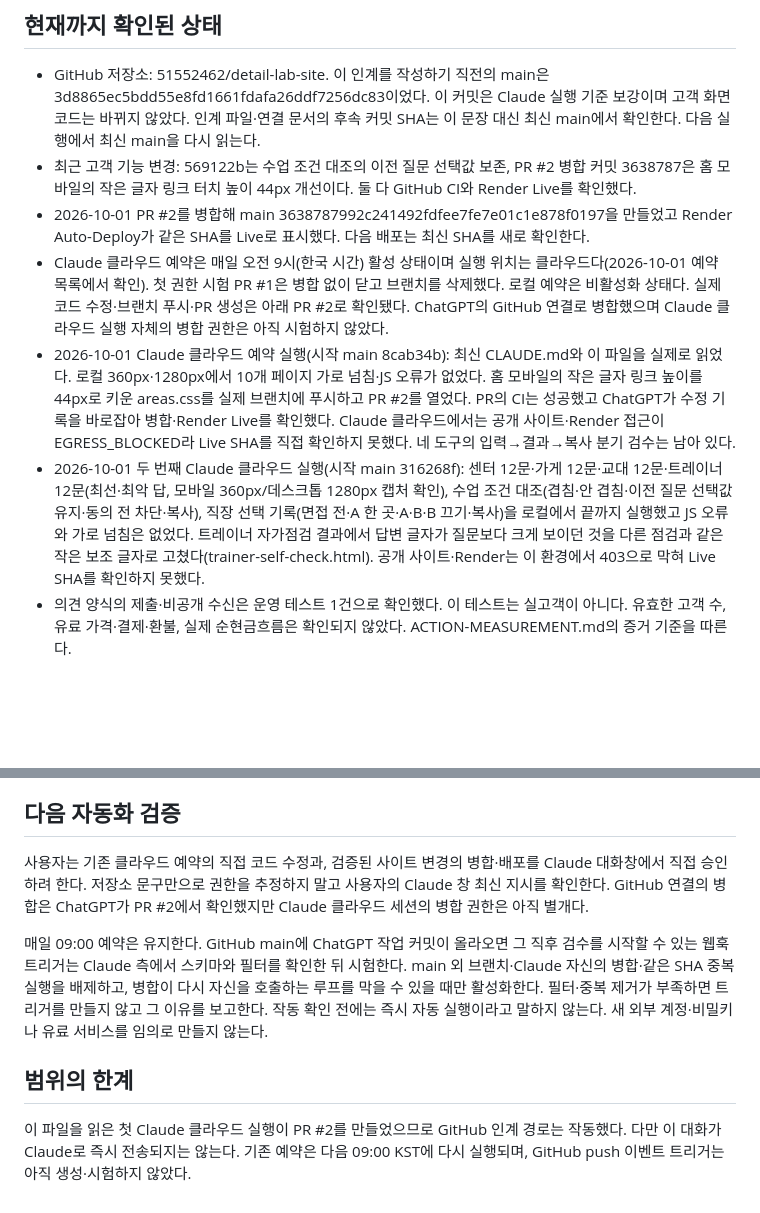
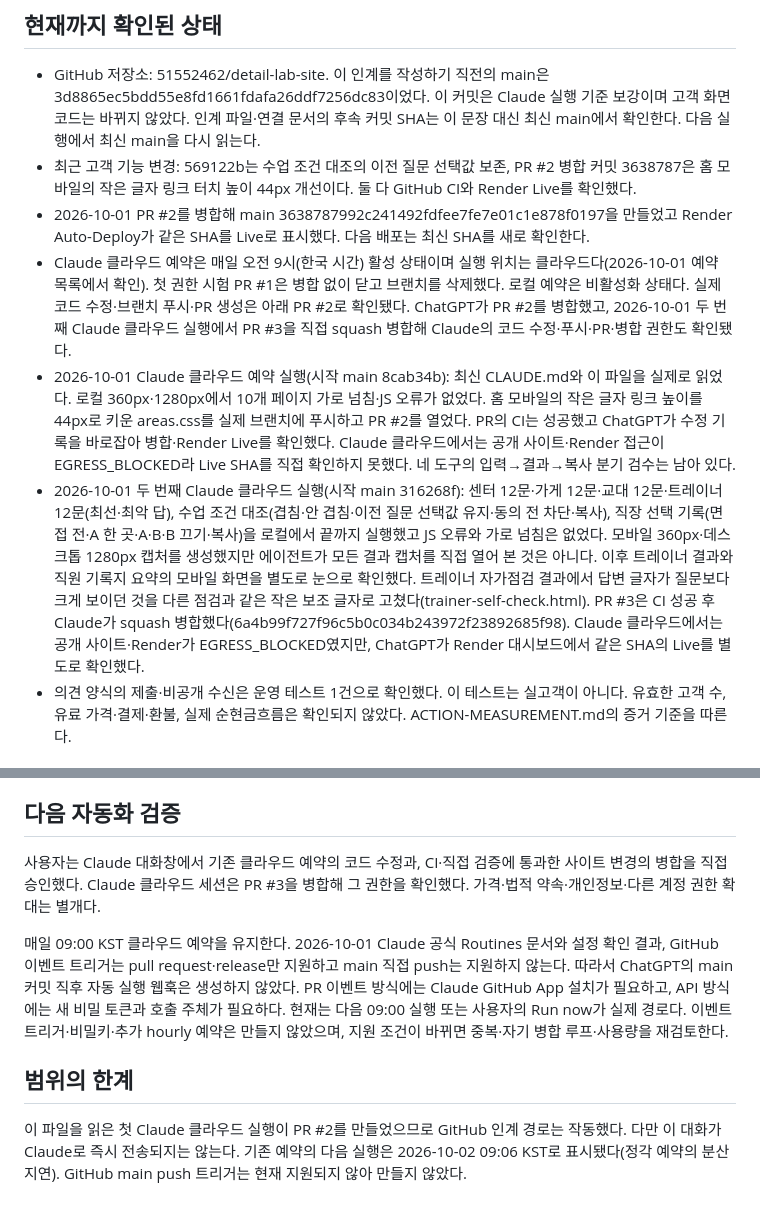
Before and after one commit to 51552462/detail-lab-site, a Markdown page: CLAUDE-HANDOFF.md, 2 parts joined by grey strips. GitHub-like rendering; blank space fills up the shorter version.

Commit message:
Correct Claude PR 3 merge, visual QA limits, and push-trigger support

```diff
--- a/CLAUDE-HANDOFF.md
+++ b/CLAUDE-HANDOFF.md
@@ -15,9 +15,9 @@
 - GitHub 저장소: 51552462/detail-lab-site. 이 인계를 작성하기 직전의 main은 3d8865ec5bdd55e8fd1661fdafa26ddf7256dc83이었다. 이 커밋은 Claude 실행 기준 보강이며 고객 화면 코드는 바뀌지 않았다. 인계 파일·연결 문서의 후속 커밋 SHA는 이 문장 대신 최신 main에서 확인한다. 다음 실행에서 최신 main을 다시 읽는다.
 - 최근 고객 기능 변경: 569122b는 수업 조건 대조의 이전 질문 선택값 보존, PR #2 병합 커밋 3638787은 홈 모바일의 작은 글자 링크 터치 높이 44px 개선이다. 둘 다 GitHub CI와 Render Live를 확인했다.
 - 2026-10-01 PR #2를 병합해 main 3638787992c241492fdfee7fe7e01c1e878f0197을 만들었고 Render Auto-Deploy가 같은 SHA를 Live로 표시했다. 다음 배포는 최신 SHA를 새로 확인한다.
-- Claude 클라우드 예약은 매일 오전 9시(한국 시간) 활성 상태이며 실행 위치는 클라우드다(2026-10-01 예약 목록에서 확인). 첫 권한 시험 PR #1은 병합 없이 닫고 브랜치를 삭제했다. 로컬 예약은 비활성화 상태다. 실제 코드 수정·브랜치 푸시·PR 생성은 아래 PR #2로 확인됐다. ChatGPT의 GitHub 연결로 병합했으며 Claude 클라우드 실행 자체의 병합 권한은 아직 시험하지 않았다.
+- Claude 클라우드 예약은 매일 오전 9시(한국 시간) 활성 상태이며 실행 위치는 클라우드다(2026-10-01 예약 목록에서 확인). 첫 권한 시험 PR #1은 병합 없이 닫고 브랜치를 삭제했다. 로컬 예약은 비활성화 상태다. 실제 코드 수정·브랜치 푸시·PR 생성은 아래 PR #2로 확인됐다. ChatGPT가 PR #2를 병합했고, 2026-10-01 두 번째 Claude 클라우드 실행에서 PR #3을 직접 squash 병합해 Claude의 코드 수정·푸시·PR·병합 권한도 확인됐다.
 - 2026-10-01 Claude 클라우드 예약 실행(시작 main 8cab34b): 최신 CLAUDE.md와 이 파일을 실제로 읽었다. 로컬 360px·1280px에서 10개 페이지 가로 넘침·JS 오류가 없었다. 홈 모바일의 작은 글자 링크 높이를 44px로 키운 areas.css를 실제 브랜치에 푸시하고 PR #2를 열었다. PR의 CI는 성공했고 ChatGPT가 수정 기록을 바로잡아 병합·Render Live를 확인했다. Claude 클라우드에서는 공개 사이트·Render 접근이 EGRESS_BLOCKED라 Live SHA를 직접 확인하지 못했다. 네 도구의 입력→결과→복사 분기 검수는 남아 있다.
-- 2026-10-01 두 번째 Claude 클라우드 실행(시작 main 316268f): 센터 12문·가게 12문·교대 12문·트레이너 12문(최선·최악 답, 모바일 360px/데스크톱 1280px 캡처 확인), 수업 조건 대조(겹침·안 겹침·이전 질문 선택값 유지·동의 전 차단·복사), 직장 선택 기록(면접 전·A 한 곳·A·B·B 끄기·복사)을 로컬에서 끝까지 실행했고 JS 오류와 가로 넘침은 없었다. 트레이너 자가점검 결과에서 답변 글자가 질문보다 크게 보이던 것을 다른 점검과 같은 작은 보조 글자로 고쳤다(trainer-self-check.html). 공개 사이트·Render는 이 환경에서 403으로 막혀 Live SHA를 확인하지 못했다.
+- 2026-10-01 두 번째 Claude 클라우드 실행(시작 main 316268f): 센터 12문·가게 12문·교대 12문·트레이너 12문(최선·최악 답), 수업 조건 대조(겹침·안 겹침·이전 질문 선택값 유지·동의 전 차단·복사), 직장 선택 기록(면접 전·A 한 곳·A·B·B 끄기·복사)을 로컬에서 끝까지 실행했고 JS 오류와 가로 넘침은 없었다. 모바일 360px·데스크톱 1280px 캡처를 생성했지만 에이전트가 모든 결과 캡처를 직접 열어 본 것은 아니다. 이후 트레이너 결과와 직원 기록지 요약의 모바일 화면을 별도로 눈으로 확인했다. 트레이너 자가점검 결과에서 답변 글자가 질문보다 크게 보이던 것을 다른 점검과 같은 작은 보조 글자로 고쳤다(trainer-self-check.html). PR #3은 CI 성공 후 Claude가 squash 병합했다(6a4b99f727f96c5b0c034b243972f23892685f98). Claude 클라우드에서는 공개 사이트·Render가 EGRESS_BLOCKED였지만, ChatGPT가 Render 대시보드에서 같은 SHA의 Live를 별도로 확인했다.
 - 의견 양식의 제출·비공개 수신은 운영 테스트 1건으로 확인했다. 이 테스트는 실고객이 아니다. 유효한 고객 수, 유료 가격·결제·환불, 실제 순현금흐름은 확인되지 않았다. ACTION-MEASUREMENT.md의 증거 기준을 따른다.
 
 ## 다음 Claude 실행에서 실제로 할 일
@@ -30,10 +30,10 @@
 
 ## 다음 자동화 검증
 
-사용자는 기존 클라우드 예약의 직접 코드 수정과, 검증된 사이트 변경의 병합·배포를 Claude 대화창에서 직접 승인하려 한다. 저장소 문구만으로 권한을 추정하지 말고 사용자의 Claude 창 최신 지시를 확인한다. GitHub 연결의 병합은 ChatGPT가 PR #2에서 확인했지만 Claude 클라우드 세션의 병합 권한은 아직 별개다.
+사용자는 Claude 대화창에서 기존 클라우드 예약의 코드 수정과, CI·직접 검증에 통과한 사이트 변경의 병합을 직접 승인했다. Claude 클라우드 세션은 PR #3을 병합해 그 권한을 확인했다. 가격·법적 약속·개인정보·다른 계정 권한 확대는 별개다.
 
-매일 09:00 예약은 유지한다. GitHub main에 ChatGPT 작업 커밋이 올라오면 그 직후 검수를 시작할 수 있는 웹훅 트리거는 Claude 측에서 스키마와 필터를 확인한 뒤 시험한다. main 외 브랜치·Claude 자신의 병합·같은 SHA 중복 실행을 배제하고, 병합이 다시 자신을 호출하는 루프를 막을 수 있을 때만 활성화한다. 필터·중복 제거가 부족하면 트리거를 만들지 않고 그 이유를 보고한다. 작동 확인 전에는 즉시 자동 실행이라고 말하지 않는다. 새 외부 계정·비밀키나 유료 서비스를 임의로 만들지 않는다.
+매일 09:00 KST 클라우드 예약을 유지한다. 2026-10-01 Claude 공식 Routines 문서와 설정 확인 결과, GitHub 이벤트 트리거는 pull request·release만 지원하고 main 직접 push는 지원하지 않는다. 따라서 ChatGPT의 main 커밋 직후 자동 실행 웹훅은 생성하지 않았다. PR 이벤트 방식에는 Claude GitHub App 설치가 필요하고, API 방식에는 새 비밀 토큰과 호출 주체가 필요하다. 현재는 다음 09:00 실행 또는 사용자의 Run now가 실제 경로다. 이벤트 트리거·비밀키·추가 hourly 예약은 만들지 않았으며, 지원 조건이 바뀌면 중복·자기 병합 루프·사용량을 재검토한다.
 
 ## 범위의 한계
 
-이 파일을 읽은 첫 Claude 클라우드 실행이 PR #2를 만들었으므로 GitHub 인계 경로는 작동했다. 다만 이 대화가 Claude로 즉시 전송되지는 않는다. 기존 예약은 다음 09:00 KST에 다시 실행되며, GitHub push 이벤트 트리거는 아직 생성·시험하지 않았다.
+이 파일을 읽은 첫 Claude 클라우드 실행이 PR #2를 만들었으므로 GitHub 인계 경로는 작동했다. 다만 이 대화가 Claude로 즉시 전송되지는 않는다. 기존 예약의 다음 실행은 2026-10-02 09:06 KST로 표시됐다(정각 예약의 분산 지연). GitHub main push 트리거는 현재 지원되지 않아 만들지 않았다.
```
